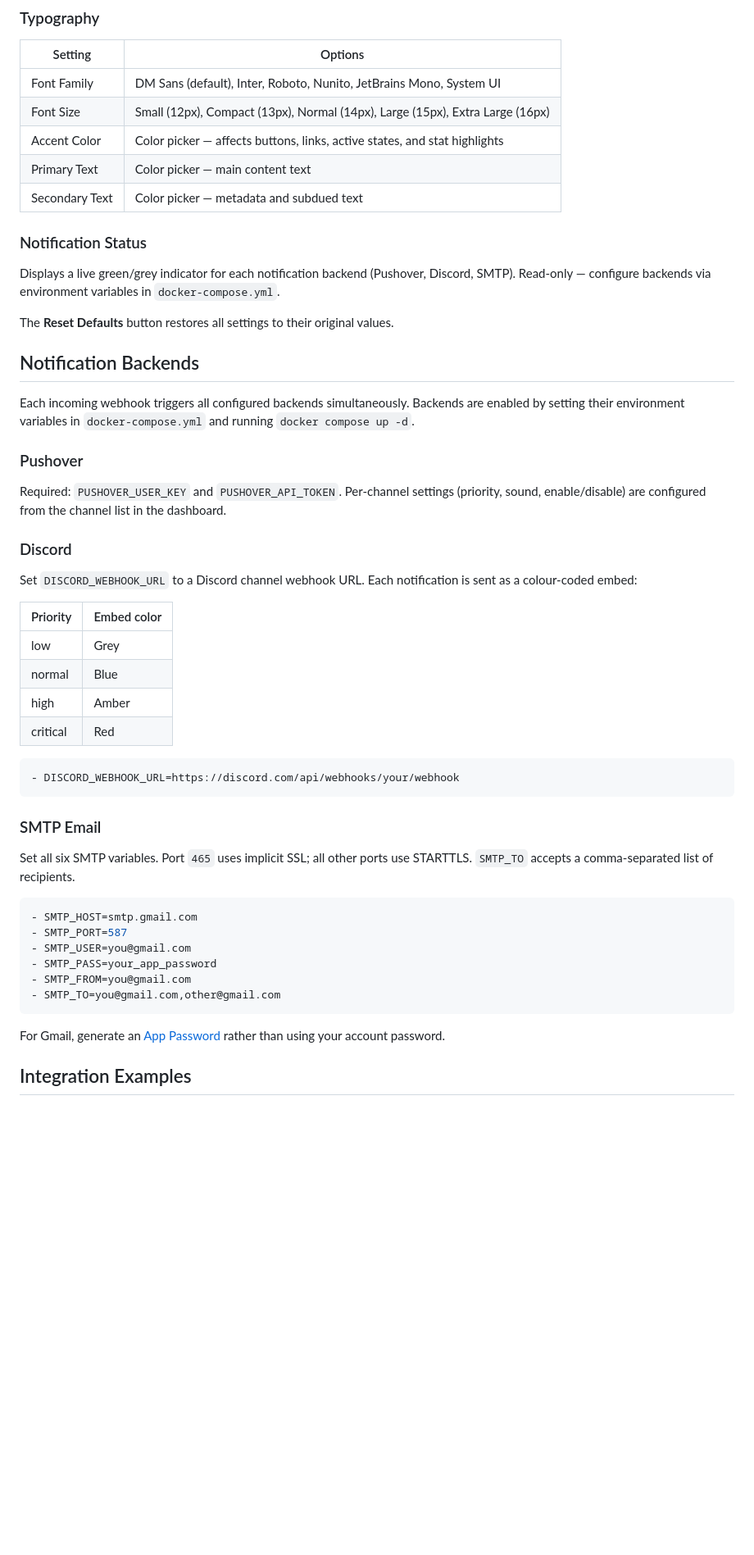
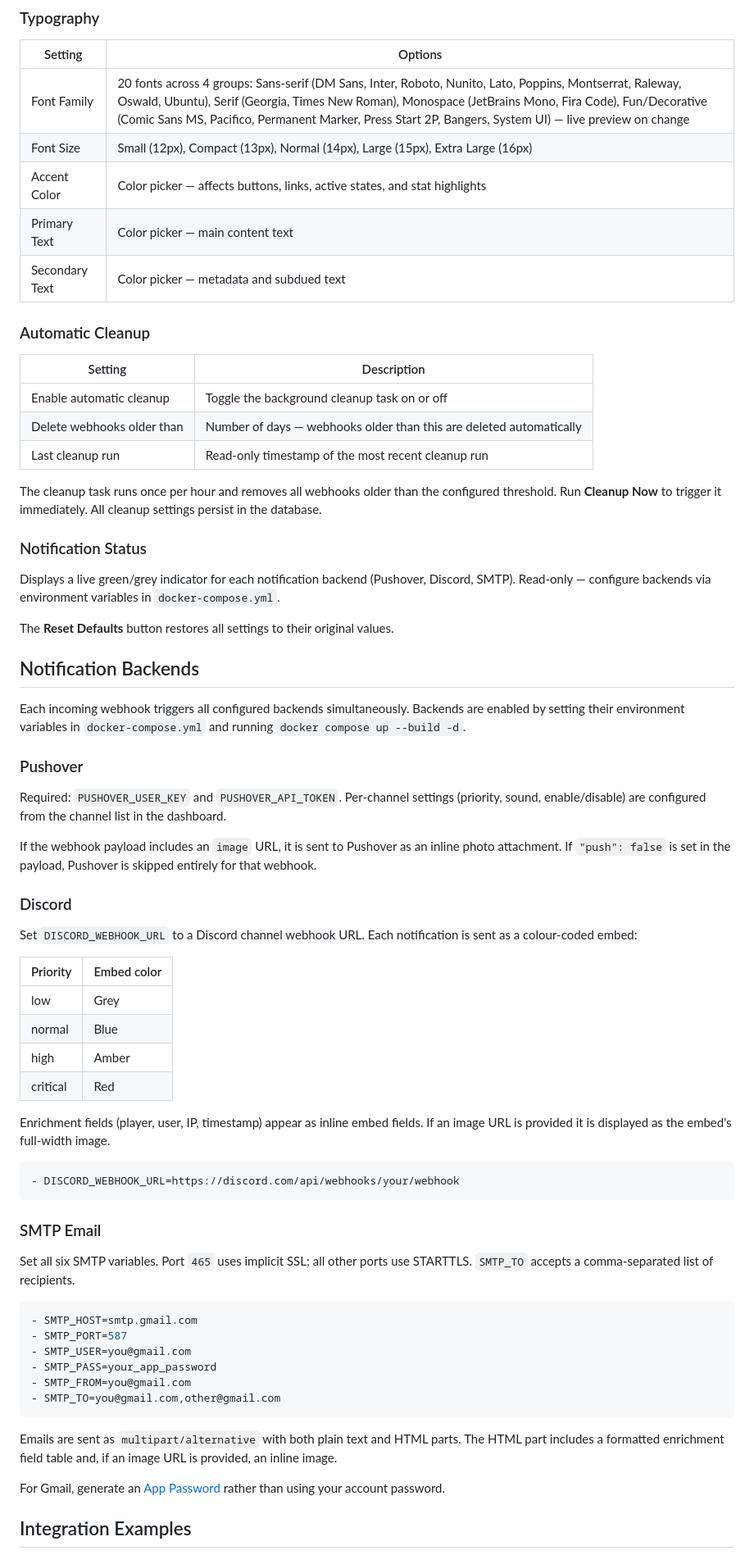
Before and after one commit to WYOhellboy/WebhookHub, a Markdown page: README.md, the part around one of its changes. Shown at 82% size. Rendered like a GitHub page; blank space fills up the shorter version.

````diff
--- a/README.md
+++ b/README.md
@@ -157,11 +200,21 @@ Click **⚙ Settings** in the top-right corner. Changes are saved to the databas
 
 | Setting | Options |
 |---------|---------|
-| Font Family | DM Sans (default), Inter, Roboto, Nunito, JetBrains Mono, System UI |
+| Font Family | 20 fonts across 4 groups: Sans-serif (DM Sans, Inter, Roboto, Nunito, Lato, Poppins, Montserrat, Raleway, Oswald, Ubuntu), Serif (Georgia, Times New Roman), Monospace (JetBrains Mono, Fira Code), Fun/Decorative (Comic Sans MS, Pacifico, Permanent Marker, Press Start 2P, Bangers, System UI) — live preview on change |
 | Font Size | Small (12px), Compact (13px), Normal (14px), Large (15px), Extra Large (16px) |
 | Accent Color | Color picker — affects buttons, links, active states, and stat highlights |
 | Primary Text | Color picker — main content text |
 | Secondary Text | Color picker — metadata and subdued text |
+
+### Automatic Cleanup
+
+| Setting | Description |
+|---------|-------------|
+| Enable automatic cleanup | Toggle the background cleanup task on or off |
+| Delete webhooks older than | Number of days — webhooks older than this are deleted automatically |
+| Last cleanup run | Read-only timestamp of the most recent cleanup run |
+
+The cleanup task runs once per hour and removes all webhooks older than the configured threshold. Run **Cleanup Now** to trigger it immediately. All cleanup settings persist in the database.
 
 ### Notification Status
 
@@ -171,11 +224,13 @@ The **Reset Defaults** button restores all settings to their original values.
 
 ## Notification Backends
 
-Each incoming webhook triggers all configured backends simultaneously. Backends are enabled by setting their environment variables in `docker-compose.yml` and running `docker compose up -d`.
+Each incoming webhook triggers all configured backends simultaneously. Backends are enabled by setting their environment variables in `docker-compose.yml` and running `docker compose up --build -d`.
 
 ### Pushover
 
 Required: `PUSHOVER_USER_KEY` and `PUSHOVER_API_TOKEN`. Per-channel settings (priority, sound, enable/disable) are configured from the channel list in the dashboard.
+
+If the webhook payload includes an `image` URL, it is sent to Pushover as an inline photo attachment. If `"push": false` is set in the payload, Pushover is skipped entirely for that webhook.
 
 ### Discord
 
@@ -187,6 +242,8 @@ Set `DISCORD_WEBHOOK_URL` to a Discord channel webhook URL. Each notification is
 | normal   | Blue        |
 | high     | Amber       |
 | critical | Red         |
+
+Enrichment fields (player, user, IP, timestamp) appear as inline embed fields. If an image URL is provided it is displayed as the embed's full-width image.
 
 ```yaml
 - DISCORD_WEBHOOK_URL=https://discord.com/api/webhooks/your/webhook
@@ -204,6 +261,8 @@ Set all six SMTP variables. Port `465` uses implicit SSL; all other ports use ST
 - SMTP_FROM=you@gmail.com
 - SMTP_TO=you@gmail.com,other@gmail.com
 ```
+
+Emails are sent as `multipart/alternative` with both plain text and HTML parts. The HTML part includes a formatted enrichment field table and, if an image URL is provided, an inline image.
 
 For Gmail, generate an [App Password](https://myaccount.google.com/apppasswords) rather than using your account password.
 
````
Also changed, not shown: other parts of README.md (+84 -25 lines).
